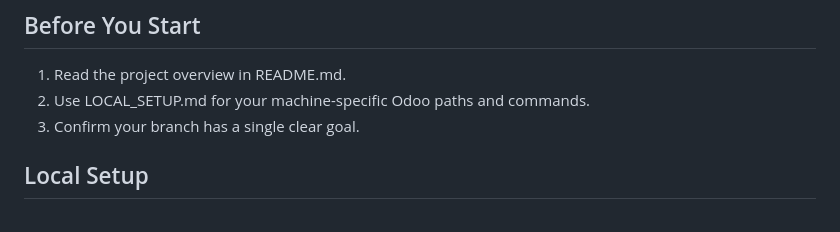
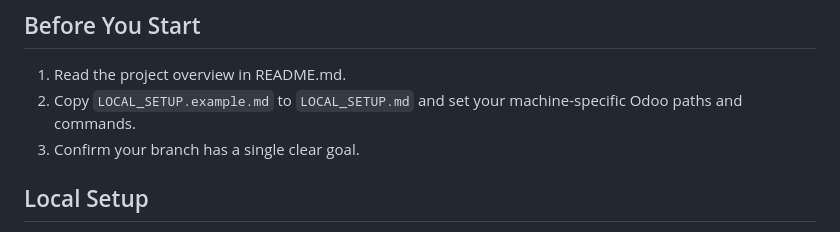
Before and after one commit to symbiotech/bonuscard-odoo, a Markdown page: CONTRIBUTING.md, the part around the change. Rendered like a GitHub page.

```diff
--- a/CONTRIBUTING.md
+++ b/CONTRIBUTING.md
@@ -12,7 +12,7 @@ Thanks for helping improve this Odoo 19 addon.
 ## Before You Start
 
 1. Read the project overview in README.md.
-2. Use LOCAL_SETUP.md for your machine-specific Odoo paths and commands.
+2. Copy `LOCAL_SETUP.example.md` to `LOCAL_SETUP.md` and set your machine-specific Odoo paths and commands.
 3. Confirm your branch has a single clear goal.
 
 ## Local Setup
```
Also changed, not shown: LOCAL_SETUP.example.md (added, +123 -0 lines), README.md (+2 -0 lines).
